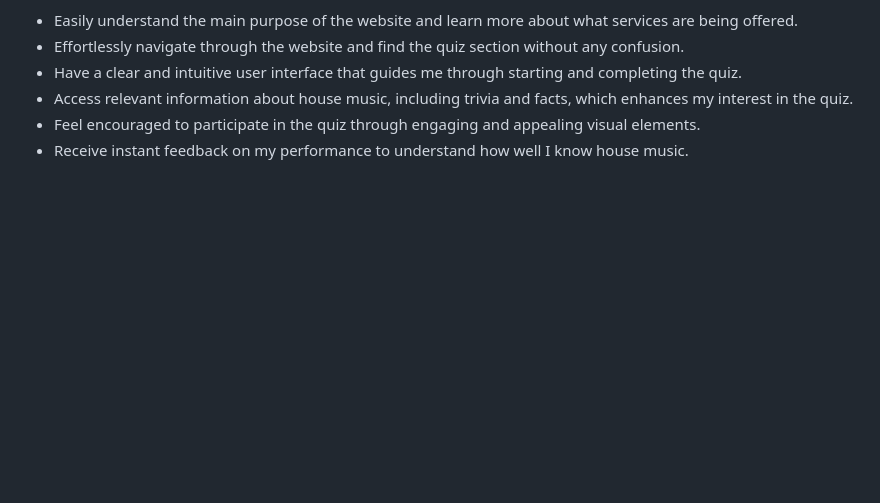
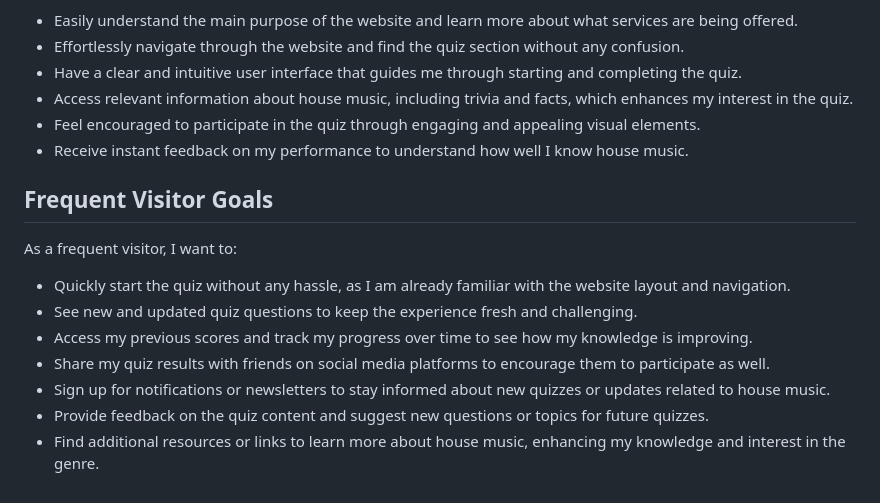
Before and after one commit to desmac96/project-2-house-music-quiz, a Markdown page: README.md, the part around the change. Rendered like a GitHub page; blank space fills up the shorter version.

Commit message:
add frequent visitor goals

```diff
--- a/README.md
+++ b/README.md
@@ -113,3 +113,19 @@ As a first-time visitor, I want to:
     <li>Feel encouraged to participate in the quiz through engaging and appealing visual elements.</li>
     <li>Receive instant feedback on my performance to understand how well I know house music.</li>
 </ul>
+
+<h2>Frequent Visitor Goals</h2>
+
+<p>
+As a frequent visitor, I want to:
+</p>
+
+<ul>
+    <li>Quickly start the quiz without any hassle, as I am already familiar with the website layout and navigation.</li>
+    <li>See new and updated quiz questions to keep the experience fresh and challenging.</li>
+    <li>Access my previous scores and track my progress over time to see how my knowledge is improving.</li>
+    <li>Share my quiz results with friends on social media platforms to encourage them to participate as well.</li>
+    <li>Sign up for notifications or newsletters to stay informed about new quizzes or updates related to house music.</li>
+    <li>Provide feedback on the quiz content and suggest new questions or topics for future quizzes.</li>
+    <li>Find additional resources or links to learn more about house music, enhancing my knowledge and interest in the genre.</li>
+</ul>
```
